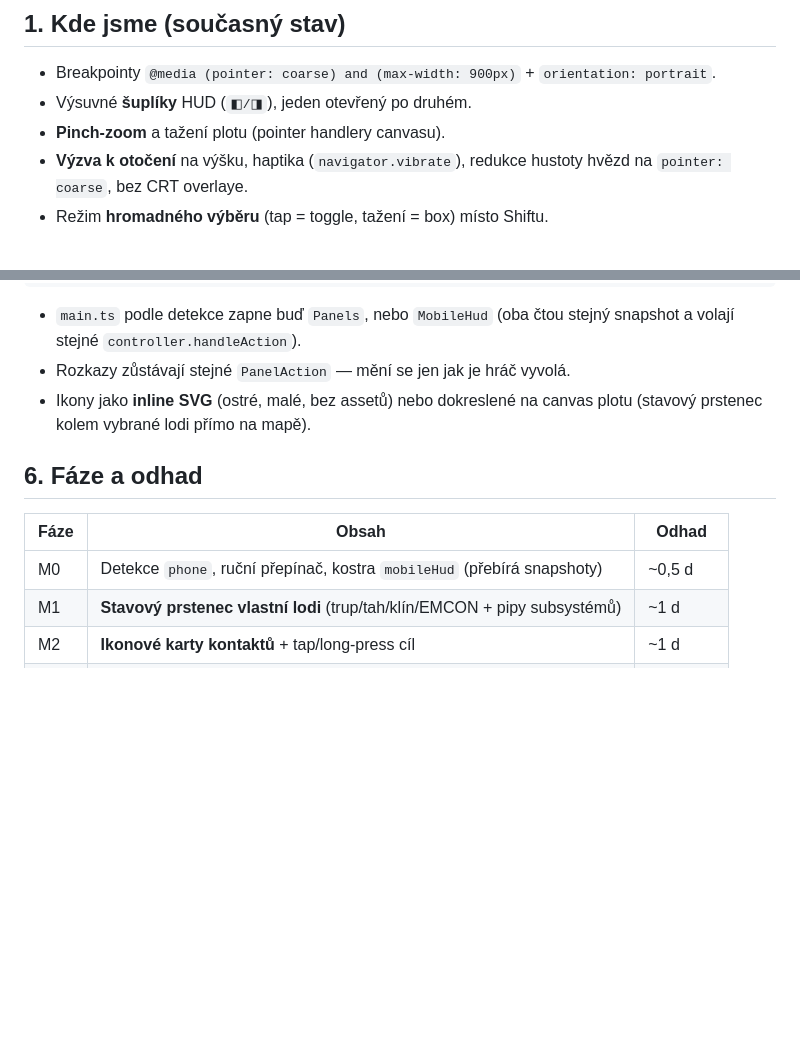
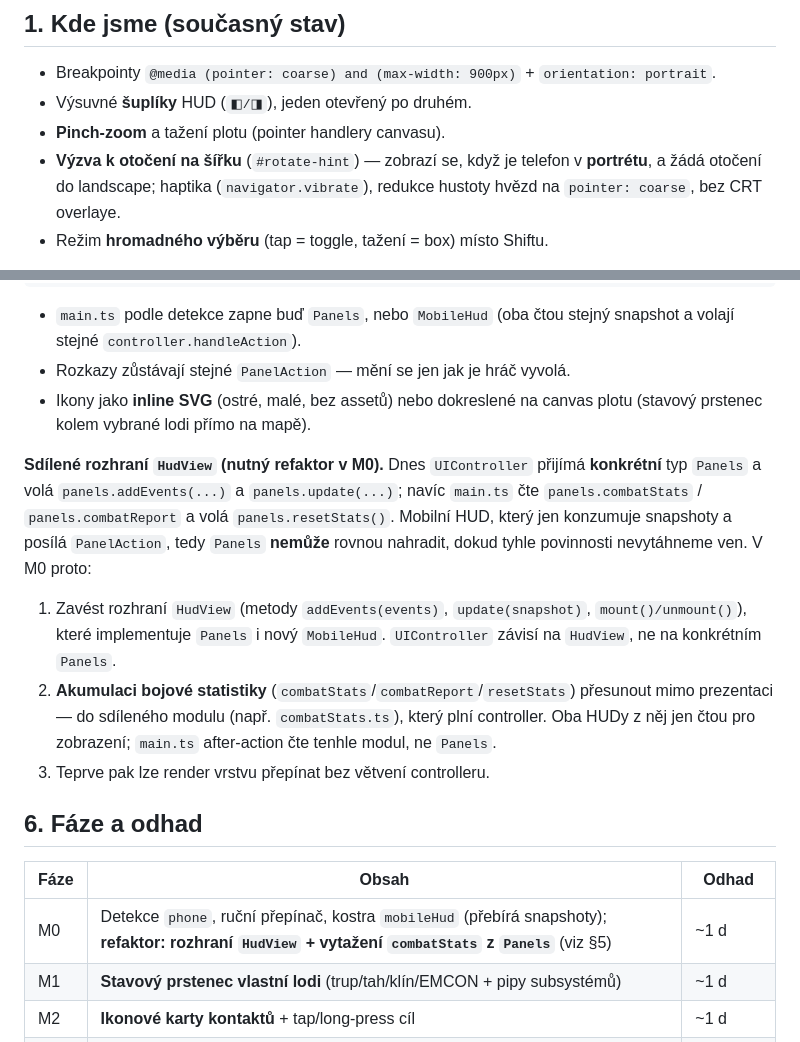
Before and after one commit to veritasderman-rgb/honorverse, a Markdown page: docs/MOBILE_UX.md, 2 parts joined by grey strips. GitHub-like rendering; blank space fills up the shorter version.

Commit message:
docs(mobile): address Codex review — rotation-hint direction + HudView presenter refactor in M0
- Clarify #rotate-hint fires in portrait, asks for landscape (§1).
- §5 Architecture: add required M0 refactor extracting a shared HudView
  interface (Panels + MobileHud implement it) and moving combatStats/
  combatReport/resetStats out of Panels into a shared module, so the mobile
  renderer can replace Panels without branching UIController.
- M0 phase updated to include this refactor (~1d).

Co-Authored-By: Claude Opus 4.8 <noreply@anthropic.com>
Claude-Session: https://claude.ai/code/session_01EQh57yTjT4Agj4J44pZgf7

```diff
--- a/docs/MOBILE_UX.md
+++ b/docs/MOBILE_UX.md
@@ -16,8 +16,9 @@ nesmí větvit — jen HUD/rozvržení a vstup mají mobilní variantu.
   `orientation: portrait`.
 - Výsuvné **šuplíky** HUD (`◧/◨`), jeden otevřený po druhém.
 - **Pinch-zoom** a tažení plotu (pointer handlery canvasu).
-- **Výzva k otočení** na výšku, haptika (`navigator.vibrate`), redukce hustoty
-  hvězd na `pointer: coarse`, bez CRT overlaye.
+- **Výzva k otočení na šířku** (`#rotate-hint`) — zobrazí se, když je telefon
+  v **portrétu**, a žádá otočení do landscape; haptika (`navigator.vibrate`),
+  redukce hustoty hvězd na `pointer: coarse`, bez CRT overlaye.
 - Režim **hromadného výběru** (tap = toggle, tažení = box) místo Shiftu.
 
 **Problém:** HUD je pořád textový (panely s řádky „název: hodnota", 12
@@ -82,11 +83,27 @@ ikony: inline SVG / canvas overlay (bez závislostí)
 - Ikony jako **inline SVG** (ostré, malé, bez assetů) nebo dokreslené na
   canvas plotu (stavový prstenec kolem vybrané lodi přímo na mapě).
 
+**Sdílené rozhraní `HudView` (nutný refaktor v M0).** Dnes `UIController`
+přijímá **konkrétní** typ `Panels` a volá `panels.addEvents(...)` a
+`panels.update(...)`; navíc `main.ts` čte `panels.combatStats` /
+`panels.combatReport` a volá `panels.resetStats()`. Mobilní HUD, který jen
+konzumuje snapshoty a posílá `PanelAction`, tedy `Panels` **nemůže** rovnou
+nahradit, dokud tyhle povinnosti nevytáhneme ven. V M0 proto:
+
+1. Zavést rozhraní `HudView` (metody `addEvents(events)`, `update(snapshot)`,
+   `mount()/unmount()`), které implementuje `Panels` i nový `MobileHud`.
+   `UIController` závisí na `HudView`, ne na konkrétním `Panels`.
+2. **Akumulaci bojové statistiky** (`combatStats`/`combatReport`/`resetStats`)
+   přesunout mimo prezentaci — do sdíleného modulu (např. `combatStats.ts`),
+   který plní controller. Oba HUDy z něj jen čtou pro zobrazení; `main.ts`
+   after-action čte tenhle modul, ne `Panels`.
+3. Teprve pak lze render vrstvu přepínat bez větvení controlleru.
+
 ## 6. Fáze a odhad
 
 | Fáze | Obsah | Odhad |
 |---|---|---|
-| M0 | Detekce `phone`, ruční přepínač, kostra `mobileHud` (přebírá snapshoty) | ~0,5 d |
+| M0 | Detekce `phone`, ruční přepínač, kostra `mobileHud` (přebírá snapshoty); **refaktor: rozhraní `HudView` + vytažení `combatStats` z `Panels`** (viz §5) | ~1 d |
 | M1 | **Stavový prstenec vlastní lodi** (trup/tah/klín/EMCON + pipy subsystémů) | ~1 d |
 | M2 | **Ikonové karty kontaktů** + tap/long-press cíl | ~1 d |
 | M3 | **Radiální lišta rozkazů** v palcové zóně (pohyb/palba/obrana) | ~1–1,5 d |
```
